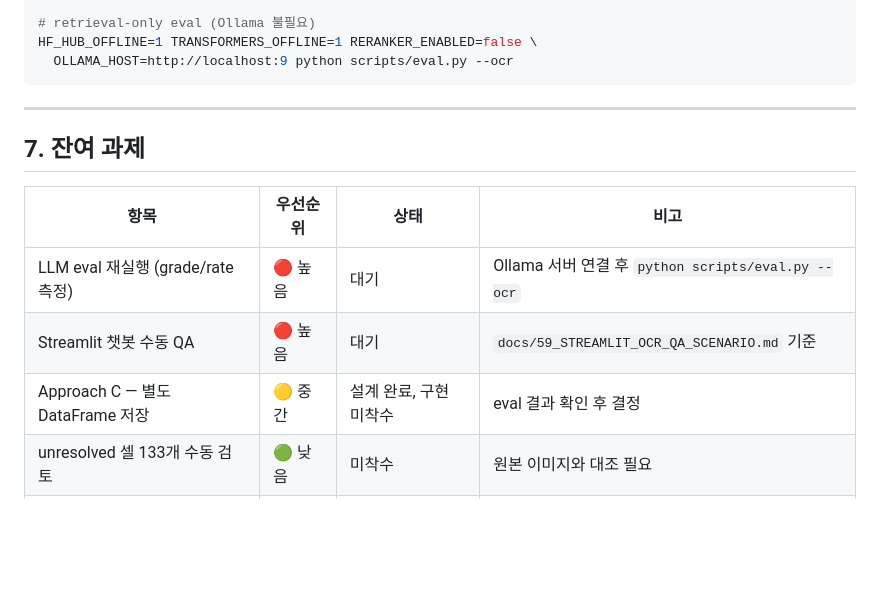
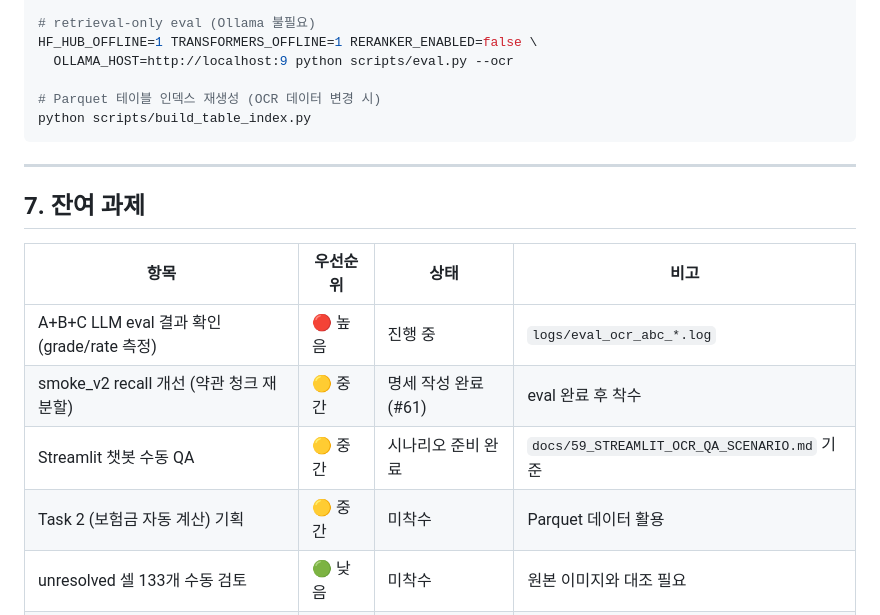
Before and after one commit to dlgus0919/insurance-rag-chatbot, a Markdown page: docs/PROJECT_SUMMARY.md, the part around one of its changes. GitHub-like rendering; blank space fills up the shorter version.

````diff
--- a/docs/PROJECT_SUMMARY.md
+++ b/docs/PROJECT_SUMMARY.md
@@ -213,6 +248,9 @@ python scripts/eval.py --ocr
 # retrieval-only eval (Ollama 불필요)
 HF_HUB_OFFLINE=1 TRANSFORMERS_OFFLINE=1 RERANKER_ENABLED=false \
   OLLAMA_HOST=http://localhost:9 python scripts/eval.py --ocr
+
+# Parquet 테이블 인덱스 재생성 (OCR 데이터 변경 시)
+python scripts/build_table_index.py
 ```
 
 ---
@@ -221,8 +259,9 @@ HF_HUB_OFFLINE=1 TRANSFORMERS_OFFLINE=1 RERANKER_ENABLED=false \
 
 | 항목 | 우선순위 | 상태 | 비고 |
 |---|---|---|---|
-| LLM eval 재실행 (grade/rate 측정) | 🔴 높음 | 대기 | Ollama 서버 연결 후 `python scripts/eval.py --ocr` |
-| Streamlit 챗봇 수동 QA | 🔴 높음 | 대기 | `docs/59_STREAMLIT_OCR_QA_SCENARIO.md` 기준 |
-| Approach C — 별도 DataFrame 저장 | 🟡 중간 | 설계 완료, 구현 미착수 | eval 결과 확인 후 결정 |
+| A+B+C LLM eval 결과 확인 (grade/rate 측정) | 🔴 높음 | 진행 중 | `logs/eval_ocr_abc_*.log` |
+| smoke_v2 recall 개선 (약관 청크 재분할) | 🟡 중간 | 명세 작성 완료 (#61) | eval 완료 후 착수 |
+| Streamlit 챗봇 수동 QA | 🟡 중간 | 시나리오 준비 완료 | `docs/59_STREAMLIT_OCR_QA_SCENARIO.md` 기준 |
+| Task 2 (보험금 자동 계산) 기획 | 🟡 중간 | 미착수 | Parquet 데이터 활용 |
 | unresolved 셀 133개 수동 검토 | 🟢 낮음 | 미착수 | 원본 이미지와 대조 필요 |
 | 영구 실패 3페이지 (NO_TEXT) | 🟢 낮음 | 미착수 | 빈 페이지로 추정 |
````
Also changed, not shown: other parts of docs/PROJECT_SUMMARY.md (+42 -7 lines).
